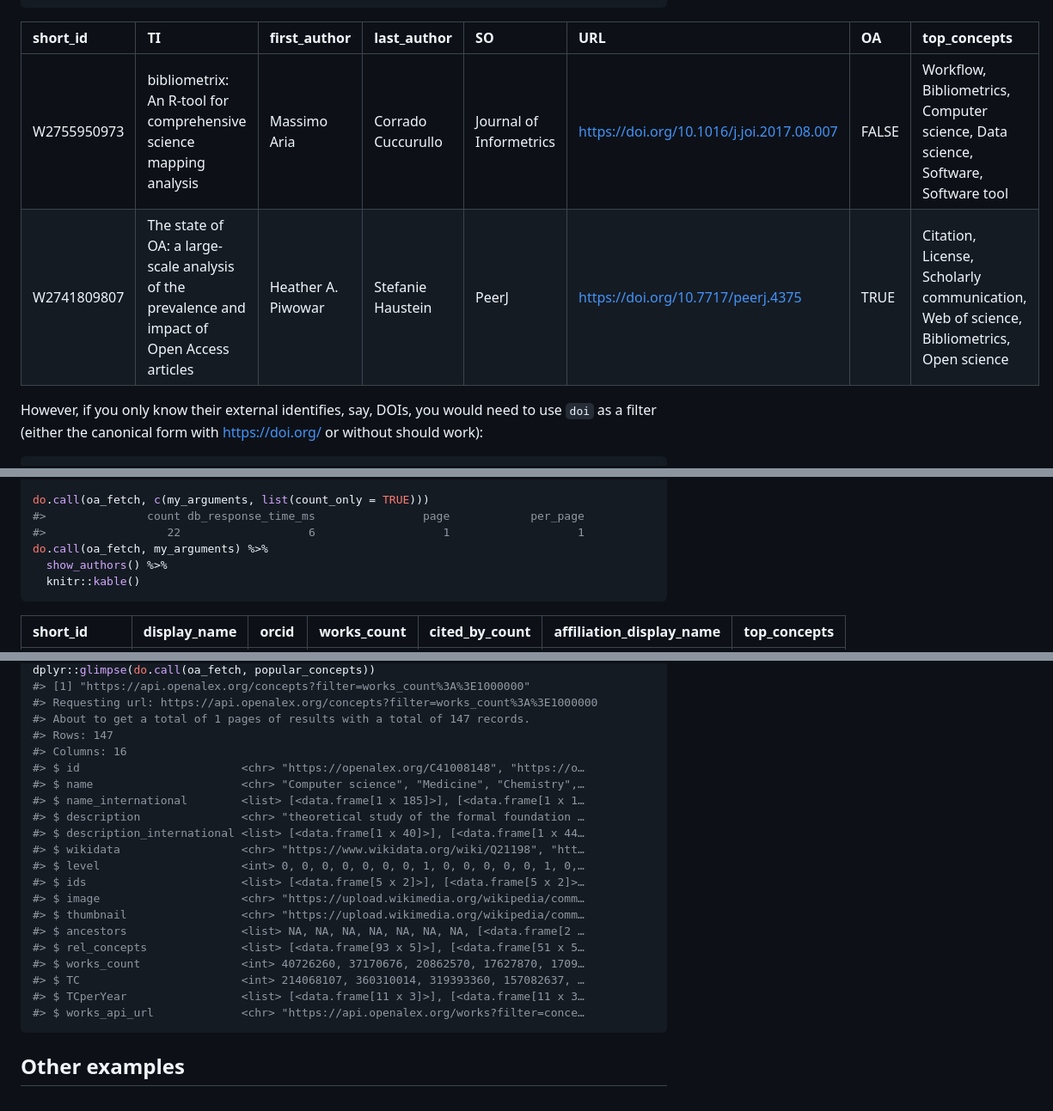
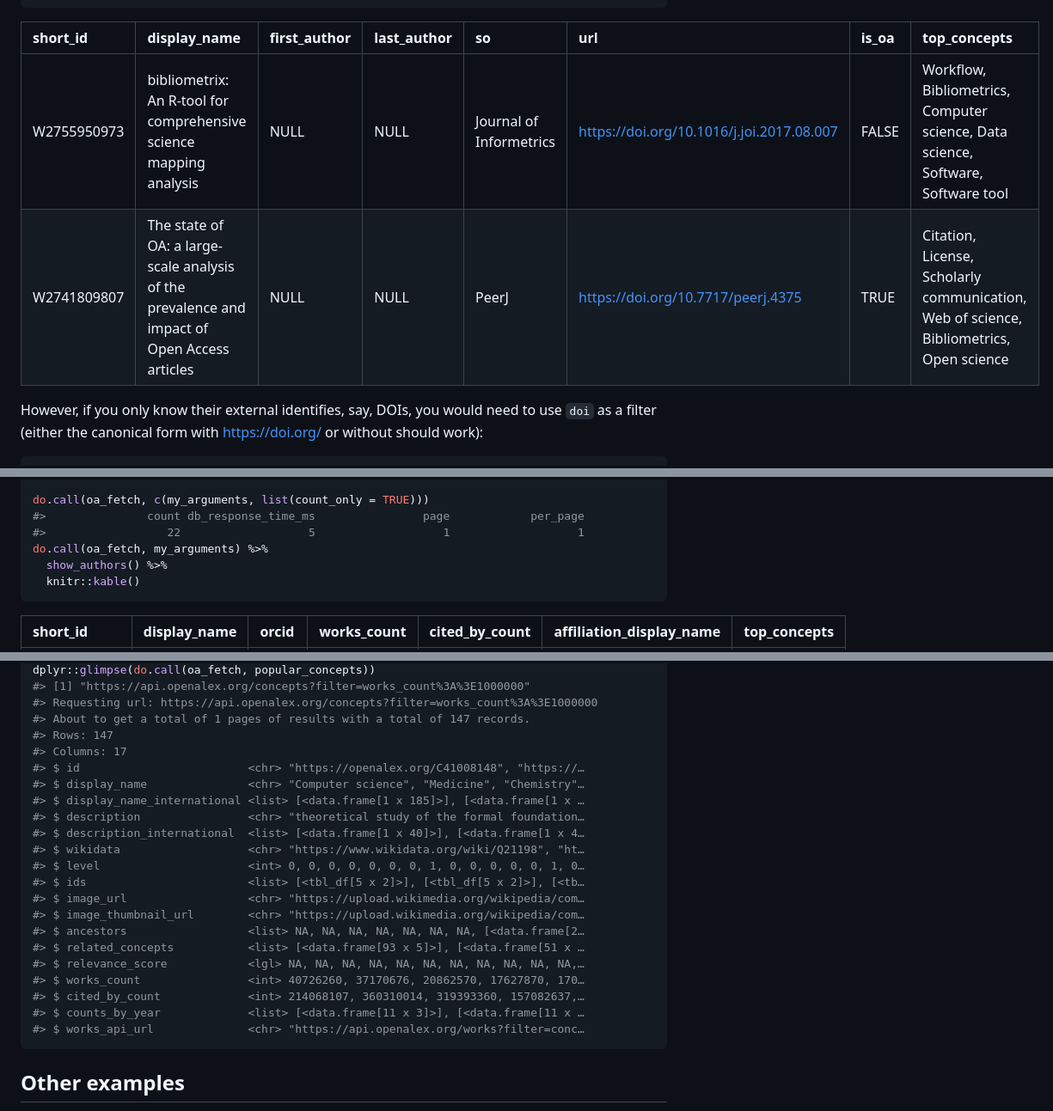
Before and after one commit to ropensci/openalexR, a Markdown page: README.md, 3 parts joined by grey strips. Shown at 86% size. Drawn GitHub-style.

````diff
--- a/README.md
+++ b/README.md
@@ -172,10 +173,10 @@ oa_fetch(
 #> About to get a total of 1 pages of results with a total of 2 records.
 ```
 
-| short_id    | TI                                                                                           | first_author       | last_author        | SO                      | URL                                         | OA    | top_concepts                                                                            |
-|:------------|:---------------------------------------------------------------------------------------------|:-------------------|:-------------------|:------------------------|:--------------------------------------------|:------|:----------------------------------------------------------------------------------------|
-| W2755950973 | bibliometrix: An R-tool for comprehensive science mapping analysis                           | Massimo Aria       | Corrado Cuccurullo | Journal of Informetrics | <https://doi.org/10.1016/j.joi.2017.08.007> | FALSE | Workflow, Bibliometrics, Computer science, Data science, Software, Software tool        |
-| W2741809807 | The state of OA: a large-scale analysis of the prevalence and impact of Open Access articles | Heather A. Piwowar | Stefanie Haustein  | PeerJ                   | <https://doi.org/10.7717/peerj.4375>        | TRUE  | Citation, License, Scholarly communication, Web of science, Bibliometrics, Open science |
+| short_id    | display_name                                                                                 | first_author | last_author | so                      | url                                         | is_oa | top_concepts                                                                            |
+|:------------|:---------------------------------------------------------------------------------------------|:-------------|:------------|:------------------------|:--------------------------------------------|:------|:----------------------------------------------------------------------------------------|
+| W2755950973 | bibliometrix: An R-tool for comprehensive science mapping analysis                           | NULL         | NULL        | Journal of Informetrics | <https://doi.org/10.1016/j.joi.2017.08.007> | FALSE | Workflow, Bibliometrics, Computer science, Data science, Software, Software tool        |
+| W2741809807 | The state of OA: a large-scale analysis of the prevalence and impact of Open Access articles | NULL         | NULL        | PeerJ                   | <https://doi.org/10.7717/peerj.4375>        | TRUE  | Citation, License, Scholarly communication, Web of science, Bibliometrics, Open science |
 
 However, if you only know their external identifies, say, DOIs, you
 would need to use `doi` as a filter (either the canonical form with
@@ -359,7 +360,7 @@ my_arguments <- list(
 
 do.call(oa_fetch, c(my_arguments, list(count_only = TRUE)))
 #>               count db_response_time_ms                page            per_page
-#>                  22                   6                   1                   1
+#>                  22                   5                   1                   1
 do.call(oa_fetch, my_arguments) %>%
   show_authors() %>%
   knitr::kable()
@@ -518,23 +520,24 @@ dplyr::glimpse(do.call(oa_fetch, popular_concepts))
 #> Requesting url: https://api.openalex.org/concepts?filter=works_count%3A%3E1000000
 #> About to get a total of 1 pages of results with a total of 147 records.
 #> Rows: 147
-#> Columns: 16
-#> $ id                        <chr> "https://openalex.org/C41008148", "https://o…
-#> $ name                      <chr> "Computer science", "Medicine", "Chemistry",…
-#> $ name_international        <list> [<data.frame[1 x 185]>], [<data.frame[1 x 1…
-#> $ description               <chr> "theoretical study of the formal foundation …
-#> $ description_international <list> [<data.frame[1 x 40]>], [<data.frame[1 x 44…
-#> $ wikidata                  <chr> "https://www.wikidata.org/wiki/Q21198", "htt…
-#> $ level                     <int> 0, 0, 0, 0, 0, 0, 0, 1, 0, 0, 0, 0, 0, 1, 0,…
-#> $ ids                       <list> [<data.frame[5 x 2]>], [<data.frame[5 x 2]>…
-#> $ image                     <chr> "https://upload.wikimedia.org/wikipedia/comm…
-#> $ thumbnail                 <chr> "https://upload.wikimedia.org/wikipedia/comm…
-#> $ ancestors                 <list> NA, NA, NA, NA, NA, NA, NA, [<data.frame[2 …
-#> $ rel_concepts              <list> [<data.frame[93 x 5]>], [<data.frame[51 x 5…
-#> $ works_count               <int> 40726260, 37170676, 20862570, 17627870, 1709…
-#> $ TC                        <int> 214068107, 360310014, 319393360, 157082637, …
-#> $ TCperYear                 <list> [<data.frame[11 x 3]>], [<data.frame[11 x 3…
-#> $ works_api_url             <chr> "https://api.openalex.org/works?filter=conce…
+#> Columns: 17
+#> $ id                         <chr> "https://openalex.org/C41008148", "https://…
+#> $ display_name               <chr> "Computer science", "Medicine", "Chemistry"…
+#> $ display_name_international <list> [<data.frame[1 x 185]>], [<data.frame[1 x …
+#> $ description                <chr> "theoretical study of the formal foundation…
+#> $ description_international  <list> [<data.frame[1 x 40]>], [<data.frame[1 x 4…
+#> $ wikidata                   <chr> "https://www.wikidata.org/wiki/Q21198", "ht…
+#> $ level                      <int> 0, 0, 0, 0, 0, 0, 0, 1, 0, 0, 0, 0, 0, 1, 0…
+#> $ ids                        <list> [<tbl_df[5 x 2]>], [<tbl_df[5 x 2]>], [<tb…
+#> $ image_url                  <chr> "https://upload.wikimedia.org/wikipedia/com…
+#> $ image_thumbnail_url        <chr> "https://upload.wikimedia.org/wikipedia/com…
+#> $ ancestors                  <list> NA, NA, NA, NA, NA, NA, NA, [<data.frame[2…
+#> $ related_concepts           <list> [<data.frame[93 x 5]>], [<data.frame[51 x …
+#> $ relevance_score            <lgl> NA, NA, NA, NA, NA, NA, NA, NA, NA, NA, NA,…
+#> $ works_count                <int> 40726260, 37170676, 20862570, 17627870, 170…
+#> $ cited_by_count             <int> 214068107, 360310014, 319393360, 157082637,…
+#> $ counts_by_year             <list> [<data.frame[11 x 3]>], [<data.frame[11 x …
+#> $ works_api_url              <chr> "https://api.openalex.org/works?filter=conc…
 ```
 
 ## Other examples
````
Also changed, not shown: other parts of README.md (+130 -122 lines), man/figures/oar.jpeg (added), 5 other files.
